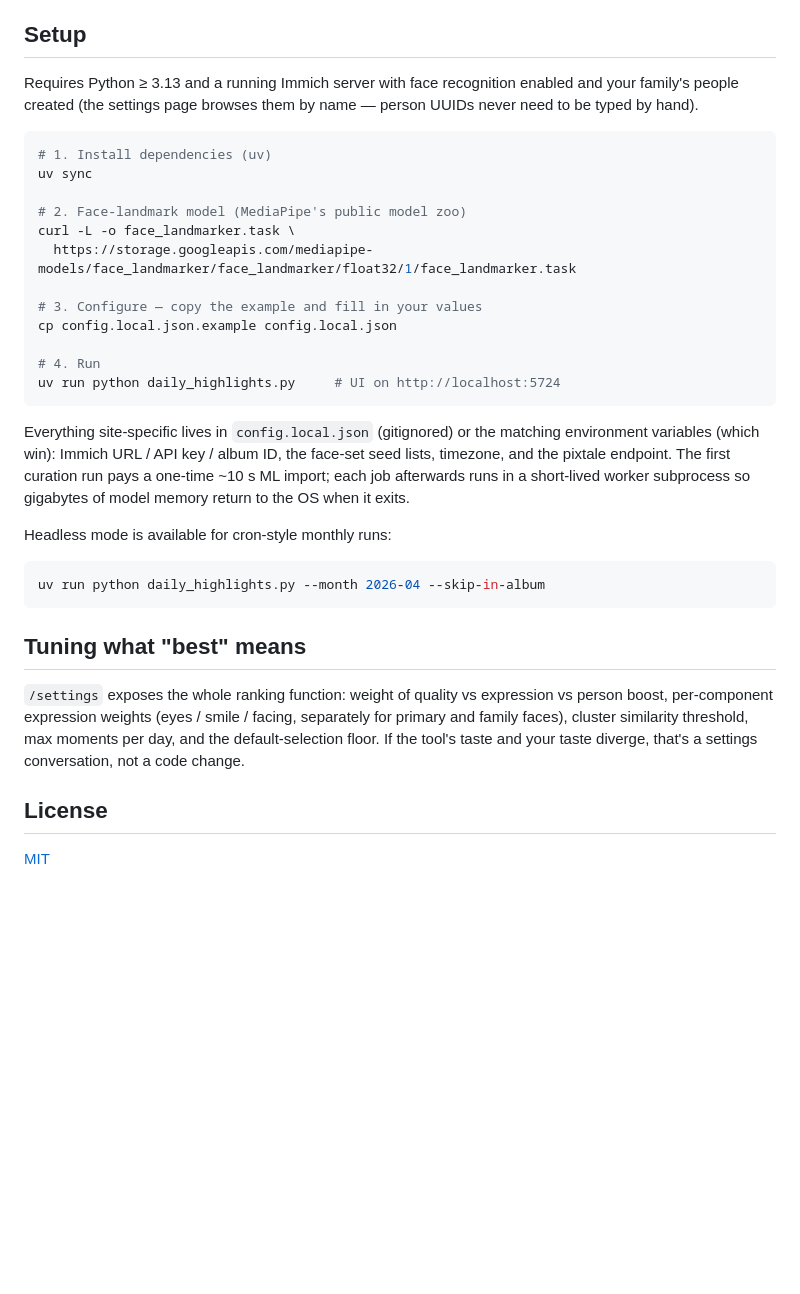
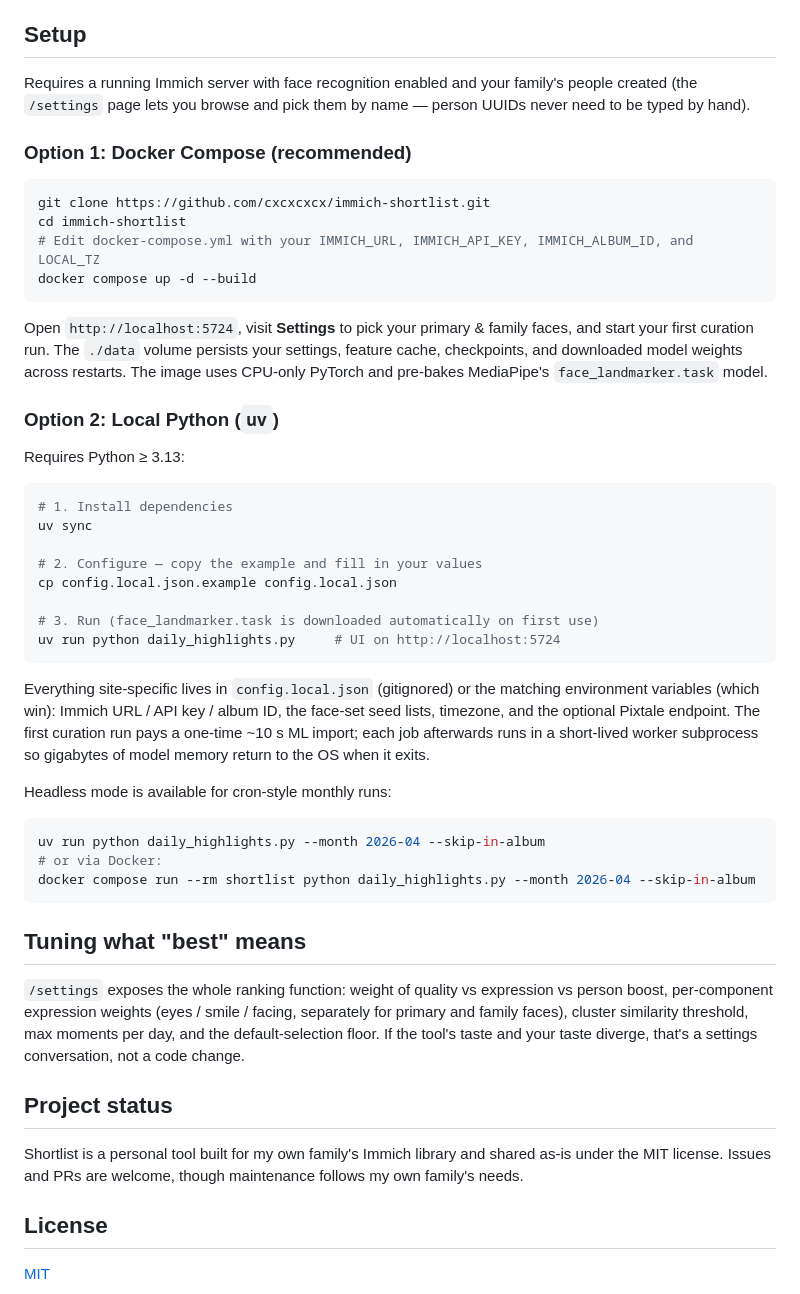
Before and after one commit to cxcxcxcx/immich-shortlist, a Markdown page: README.md, the part around one of its changes. GitHub-like rendering; blank space fills up the shorter version.

Commit message:
Add Docker deployment, auto-download MediaPipe model, configurable Pixtale rules, and demo screenshots

````diff
--- a/README.md
+++ b/README.md
@@ -91,28 +95,43 @@ third-party API keys, no telemetry.
 
 ## Setup
 
-Requires Python ≥ 3.13 and a running Immich server with face recognition
-enabled and your family's people created (the settings page browses them by
-name — person UUIDs never need to be typed by hand).
+Requires a running Immich server with face recognition enabled and your family's
+people created (the `/settings` page lets you browse and pick them by name —
+person UUIDs never need to be typed by hand).
+
+### Option 1: Docker Compose (recommended)
 
 ```bash
-# 1. Install dependencies (uv)
+git clone https://github.com/cxcxcxcx/immich-shortlist.git
+cd immich-shortlist
+# Edit docker-compose.yml with your IMMICH_URL, IMMICH_API_KEY, IMMICH_ALBUM_ID, and LOCAL_TZ
+docker compose up -d --build
+```
+
+Open `http://localhost:5724`, visit **Settings** to pick your primary & family
+faces, and start your first curation run. The `./data` volume persists your
+settings, feature cache, checkpoints, and downloaded model weights across
+restarts. The image uses CPU-only PyTorch and pre-bakes MediaPipe's
+`face_landmarker.task` model.
+
+### Option 2: Local Python (`uv`)
+
+Requires Python ≥ 3.13:
+
+```bash
+# 1. Install dependencies
 uv sync
 
-# 2. Face-landmark model (MediaPipe's public model zoo)
-curl -L -o face_landmarker.task \
-  https://storage.googleapis.com/mediapipe-models/face_landmarker/face_landmarker/float32/1/face_landmarker.task
-
-# 3. Configure — copy the example and fill in your values
+# 2. Configure — copy the example and fill in your values
 cp config.local.json.example config.local.json
 
-# 4. Run
+# 3. Run (face_landmarker.task is downloaded automatically on first use)
 uv run python daily_highlights.py     # UI on http://localhost:5724
 ```
 
 Everything site-specific lives in `config.local.json` (gitignored) or the
 matching environment variables (which win): Immich URL / API key / album ID,
-the face-set seed lists, timezone, and the pixtale endpoint. The first
+the face-set seed lists, timezone, and the optional Pixtale endpoint. The first
 curation run pays a one-time ~10 s ML import; each job afterwards runs in a
 short-lived worker subprocess so gigabytes of model memory return to the OS
 when it exits.
@@ -121,6 +140,8 @@ Headless mode is available for cron-style monthly runs:
 
 ```bash
 uv run python daily_highlights.py --month 2026-04 --skip-in-album
+# or via Docker:
+docker compose run --rm shortlist python daily_highlights.py --month 2026-04 --skip-in-album
 ```
 
 ## Tuning what "best" means
@@ -132,6 +153,12 @@ threshold, max moments per day, and the default-selection floor. If the
 tool's taste and your taste diverge, that's a settings conversation, not a
 code change.
 
+## Project status
+
+Shortlist is a personal tool built for my own family's Immich library and shared
+as-is under the MIT license. Issues and PRs are welcome, though maintenance
+follows my own family's needs.
+
 ## License
 
 [MIT](LICENSE)
````
Also changed, not shown: other parts of README.md (+6 -2 lines), README.zh-CN.md (+37 -12 lines), docs/home.png, 8 other files.
